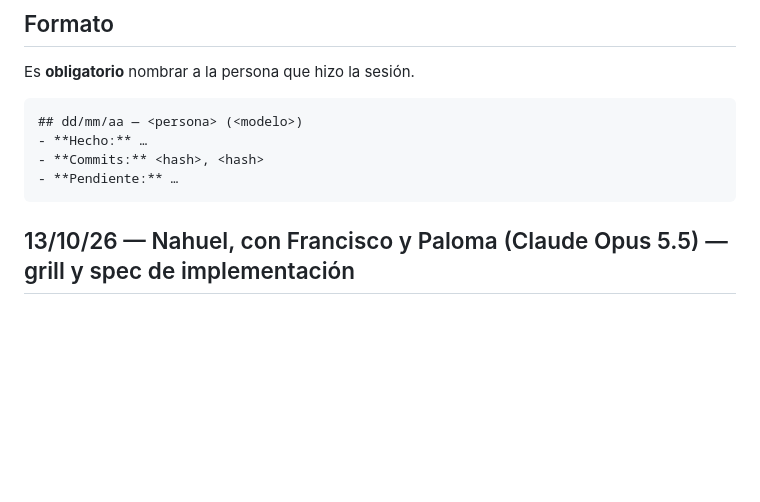
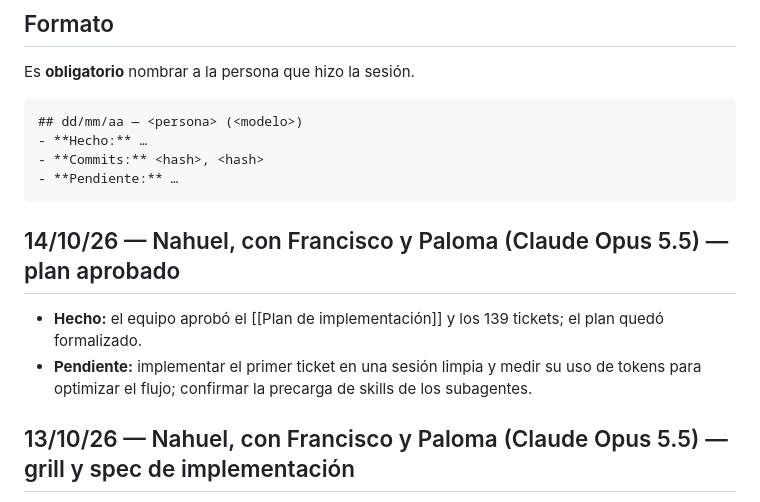
Before and after one commit to FranLuciano04/Vault-Rumbo, a Markdown page: 00-Inicio/Bitácora de sesiones.md, the part around the change. Drawn GitHub-style; blank space fills up the shorter version.

Commit message:
Plan de implementación aprobado por el equipo
Co-Authored-By: Claude Opus 5.5 <noreply@anthropic.com>

````diff
--- a/00-Inicio/Bitácora de sesiones.md
+++ b/00-Inicio/Bitácora de sesiones.md
@@ -29,6 +29,10 @@ Es **obligatorio** nombrar a la persona que hizo la sesión.
 - **Commits:** <hash>, <hash>
 - **Pendiente:** …
 ```
+
+## 14/10/26 — Nahuel, con Francisco y Paloma (Claude Opus 5.5) — plan aprobado
+- **Hecho:** el equipo aprobó el [[Plan de implementación]] y los 139 tickets; el plan quedó formalizado.
+- **Pendiente:** implementar el primer ticket en una sesión limpia y medir su uso de tokens para optimizar el flujo; confirmar la precarga de skills de los subagentes.
 
 ## 13/10/26 — Nahuel, con Francisco y Paloma (Claude Opus 5.5) — grill y spec de implementación
 - **Paso 3, plan y tickets (mismo día):** el equipo aprobó la [[Spec de implementación]] (formalizada; se sumó `pydantic-settings` a §3). Con `planning-and-task-breakdown` se escribió el [[Plan de implementación]] (`en-revision`) y se crearon **139 tickets** (T-001 a T-139) en los 11 módulos: contrato primero, backend por CU o flujo, web y mobile por pantalla, un e2e por módulo (dos en M6). El proyecto de Firebase es T-005. Prioridad del PC2: los 79 tickets del camino de CU-01 (T-108). `tickets.mjs validar` da 139 válidos y el [[Grafo de tickets]] quedó regenerado; arrancan disponibles T-001, T-002, T-004 y T-005.
````
Also changed, not shown: 00-Inicio/Estado del proyecto.md (+1 -1 lines), 06-Desarrollo/Plan de implementación.md (+6 -3 lines).
